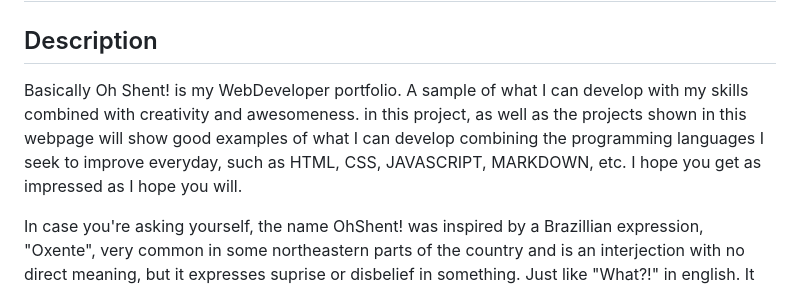
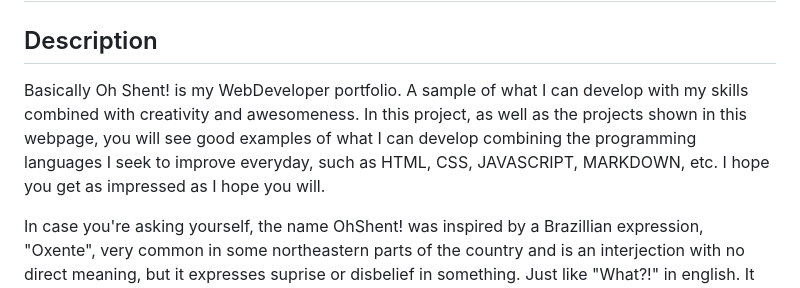
Before and after one commit to LeopoldoGurgel/OhShent, a Markdown page: README.md, the part around the change. Drawn GitHub-style.

```diff
--- a/README.md
+++ b/README.md
@@ -1,7 +1,7 @@
 # Oh Shent! creative programming
 
 ## Description
-Basically Oh Shent! is my WebDeveloper portfolio. A sample of what I can develop with my skills combined with creativity and awesomeness. in this project, as well as the projects shown in this webpage will show good examples of what I can develop combining the programming languages I seek to improve everyday, such as HTML, CSS, JAVASCRIPT, MARKDOWN, etc. I hope you get as impressed as I hope you will.
+Basically Oh Shent! is my WebDeveloper portfolio. A sample of what I can develop with my skills combined with creativity and awesomeness. In this project, as well as the projects shown in this webpage, you will see good examples of what I can develop combining the programming languages I seek to improve everyday, such as HTML, CSS, JAVASCRIPT, MARKDOWN, etc. I hope you get as impressed as I hope you will.
 
 In case you're asking yourself, the name OhShent! was inspired by a Brazillian expression, "Oxente", very common in some northeastern parts of the country and is an interjection with no direct meaning, but it expresses suprise or disbelief in something. Just like "What?!" in english. It also sounds a little bit alike another english expression that could be used to express surprise, but I don't remember what it was.
 
```
